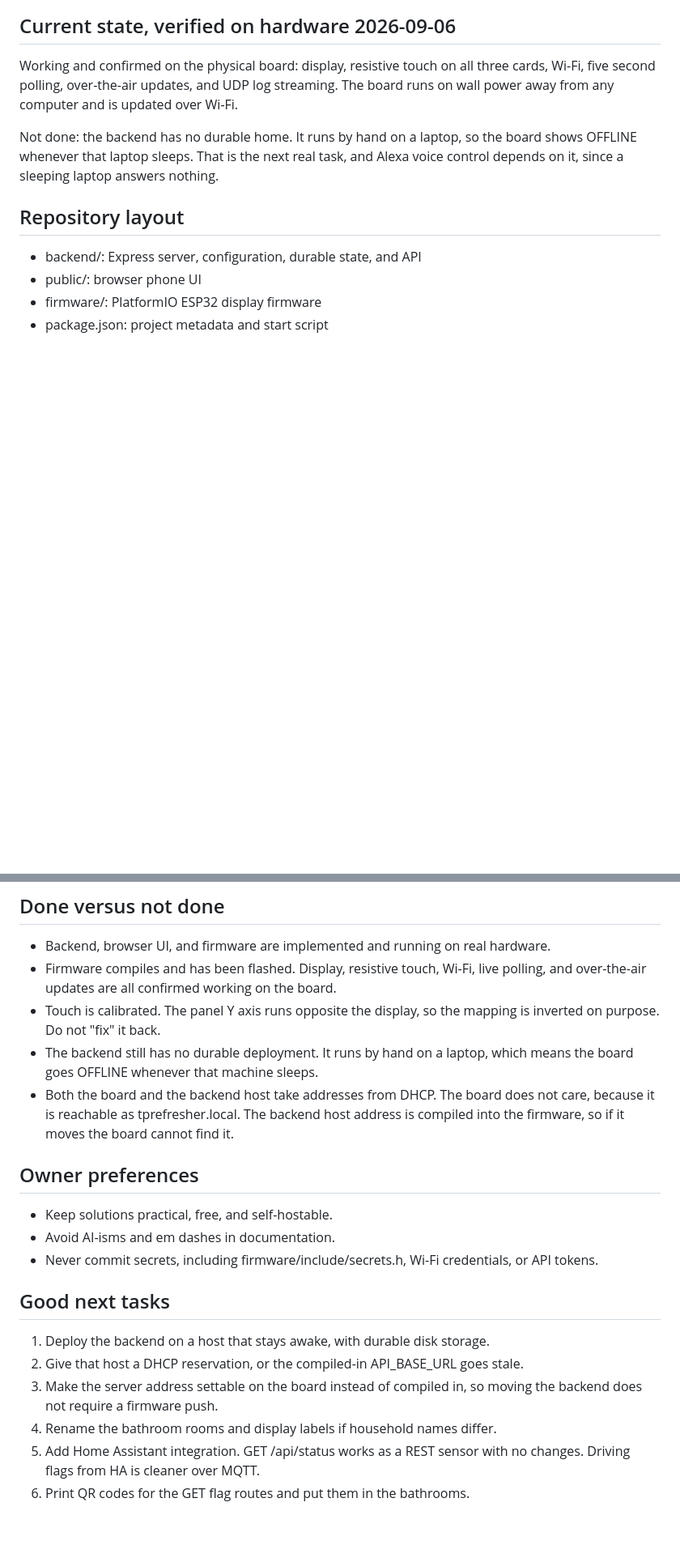
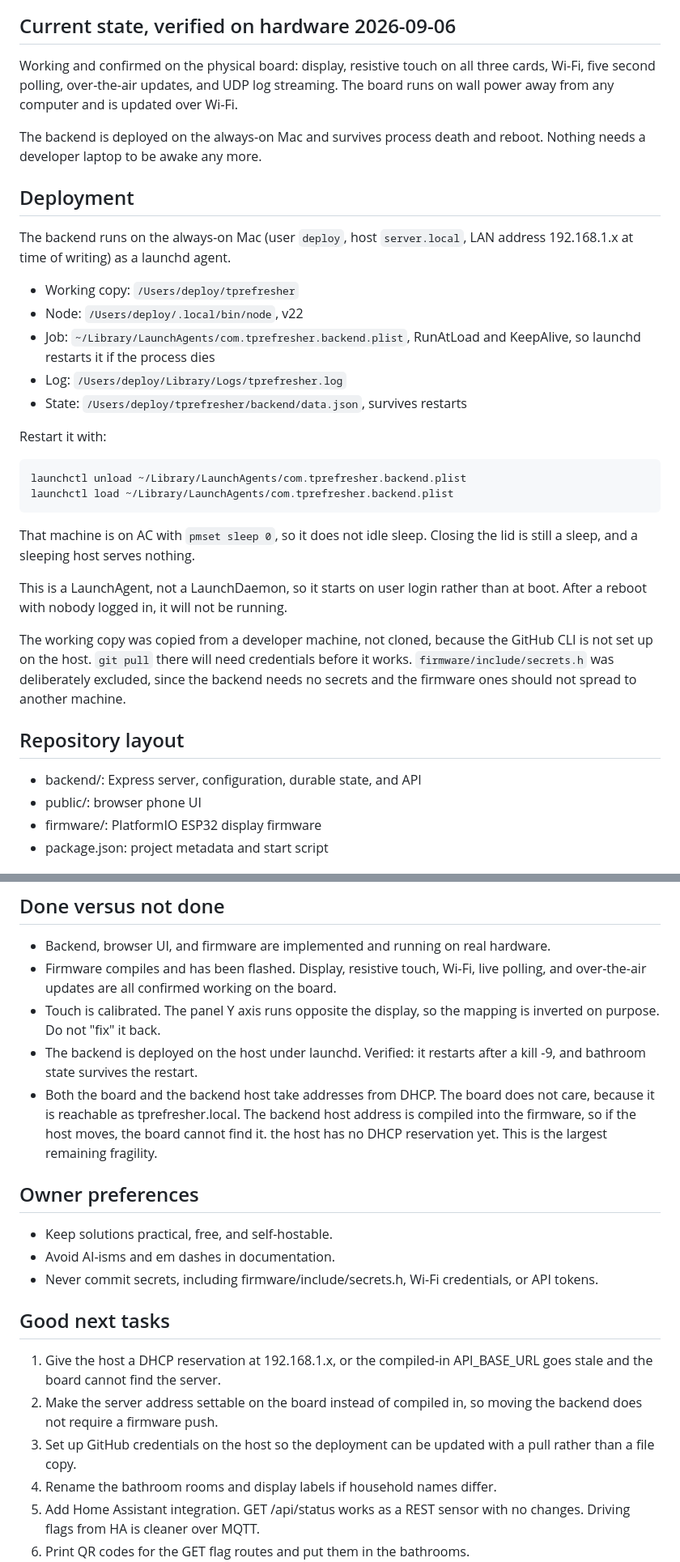
Before and after one commit to realdanielblakely/tprefresher, a Markdown page: CLAUDE.md, 2 parts joined by grey strips. Shown at 81% size. GitHub-like rendering; blank space fills up the shorter version.

Commit message:
Deploy the backend to the host under launchd
The backend now runs on the always-on Mac as a launchd agent with KeepAlive, so
nothing depends on a developer laptop being awake. Verified: the job restarts
after kill -9, bathroom state survives the restart, and the board polls the new
host. the host is on AC with pmset sleep 0.

The firmware now points at the host and was updated over the air, so the board was
never physically touched during the move.

Alexa emulation moved with it. The Mac instance was stopped first so only one
Hue bridge answers discovery, since both advertise the same bridge id.

Docs record the deployment paths, the LaunchAgent caveat that it starts on user
login rather than at boot, and the fact that the working copy was copied rather
than cloned because the GitHub CLI is not set up on the host. Also fixes a stale
line describing the old 24 hour overdue rule that the severity work replaced.

Co-Authored-By: Claude Opus 5 <noreply@anthropic.com>

```diff
--- a/CLAUDE.md
+++ b/CLAUDE.md
@@ -27,9 +27,36 @@ Working and confirmed on the physical board: display, resistive touch on all thr
 cards, Wi-Fi, five second polling, over-the-air updates, and UDP log streaming.
 The board runs on wall power away from any computer and is updated over Wi-Fi.
 
-Not done: the backend has no durable home. It runs by hand on a laptop, so the
-board shows OFFLINE whenever that laptop sleeps. That is the next real task, and
-Alexa voice control depends on it, since a sleeping laptop answers nothing.
+The backend is deployed on the always-on Mac and survives process death and reboot.
+Nothing needs a developer laptop to be awake any more.
+
+## Deployment
+
+The backend runs on the always-on Mac (user `deploy`, host `server.local`, LAN
+address 192.168.1.x at time of writing) as a launchd agent.
+
+- Working copy: `/Users/deploy/tprefresher`
+- Node: `/Users/deploy/.local/bin/node`, v22
+- Job: `~/Library/LaunchAgents/com.tprefresher.backend.plist`, RunAtLoad and
+  KeepAlive, so launchd restarts it if the process dies
+- Log: `/Users/deploy/Library/Logs/tprefresher.log`
+- State: `/Users/deploy/tprefresher/backend/data.json`, survives restarts
+
+Restart it with:
+
+    launchctl unload ~/Library/LaunchAgents/com.tprefresher.backend.plist
+    launchctl load ~/Library/LaunchAgents/com.tprefresher.backend.plist
+
+That machine is on AC with `pmset sleep 0`, so it does not idle sleep. Closing the
+lid is still a sleep, and a sleeping host serves nothing.
+
+This is a LaunchAgent, not a LaunchDaemon, so it starts on user login rather than at
+boot. After a reboot with nobody logged in, it will not be running.
+
+The working copy was copied from a developer machine, not cloned, because the GitHub
+CLI is not set up on the host. `git pull` there will need credentials before it works.
+`firmware/include/secrets.h` was deliberately excluded, since the backend needs no
+secrets and the firmware ones should not spread to another machine.
 
 ## Repository layout
 - backend/: Express server, configuration, durable state, and API
@@ -123,11 +152,12 @@ debuggable once it is mounted somewhere inconvenient. Listen with:
   polling, and over-the-air updates are all confirmed working on the board.
 - Touch is calibrated. The panel Y axis runs opposite the display, so the mapping
   is inverted on purpose. Do not "fix" it back.
-- The backend still has no durable deployment. It runs by hand on a laptop, which
-  means the board goes OFFLINE whenever that machine sleeps.
+- The backend is deployed on the host under launchd. Verified: it restarts after a
+  kill -9, and bathroom state survives the restart.
 - Both the board and the backend host take addresses from DHCP. The board does not
   care, because it is reachable as tprefresher.local. The backend host address is
-  compiled into the firmware, so if it moves the board cannot find it.
+  compiled into the firmware, so if the host moves, the board cannot find it. the host
+  has no DHCP reservation yet. This is the largest remaining fragility.
 
 ## Owner preferences
 
@@ -137,10 +167,12 @@ debuggable once it is mounted somewhere inconvenient. Listen with:
 
 ## Good next tasks
 
-1. Deploy the backend on a host that stays awake, with durable disk storage.
-2. Give that host a DHCP reservation, or the compiled-in API_BASE_URL goes stale.
-3. Make the server address settable on the board instead of compiled in, so moving
+1. Give the host a DHCP reservation at 192.168.1.x, or the compiled-in API_BASE_URL
+   goes stale and the board cannot find the server.
+2. Make the server address settable on the board instead of compiled in, so moving
    the backend does not require a firmware push.
+3. Set up GitHub credentials on the host so the deployment can be updated with a pull
+   rather than a file copy.
 4. Rename the bathroom rooms and display labels if household names differ.
 5. Add Home Assistant integration. GET /api/status works as a REST sensor with no
    changes. Driving flags from HA is cleaner over MQTT.
```
Also changed, not shown: other parts of CLAUDE.md (+4 -2 lines).
